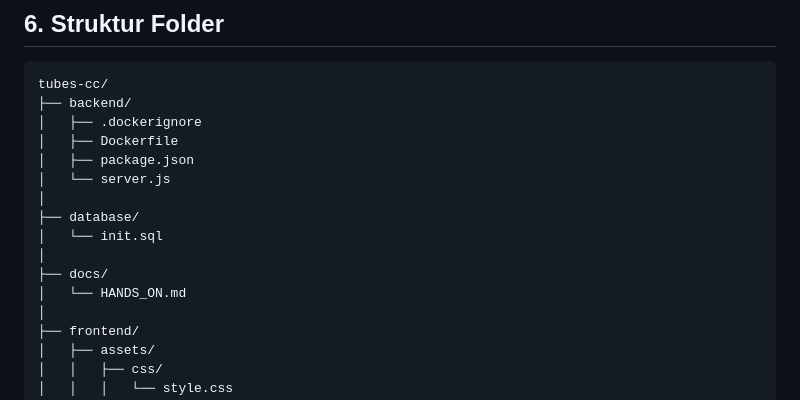
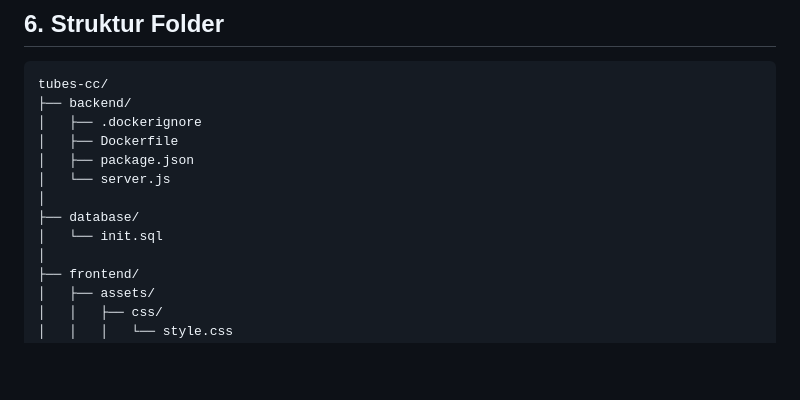
Before and after one commit to teguhpramudya/tubes-cc, a Markdown page: README.md, the part around the change. GitHub-like rendering; blank space fills up the shorter version.

Commit message:
perbaikan isi readme

```diff
--- a/README.md
+++ b/README.md
@@ -139,9 +139,6 @@ tubes-cc/
 │
 ├── database/
 │   └── init.sql
-│
-├── docs/
-│   └── HANDS_ON.md
 │
 ├── frontend/
 │   ├── assets/
```
